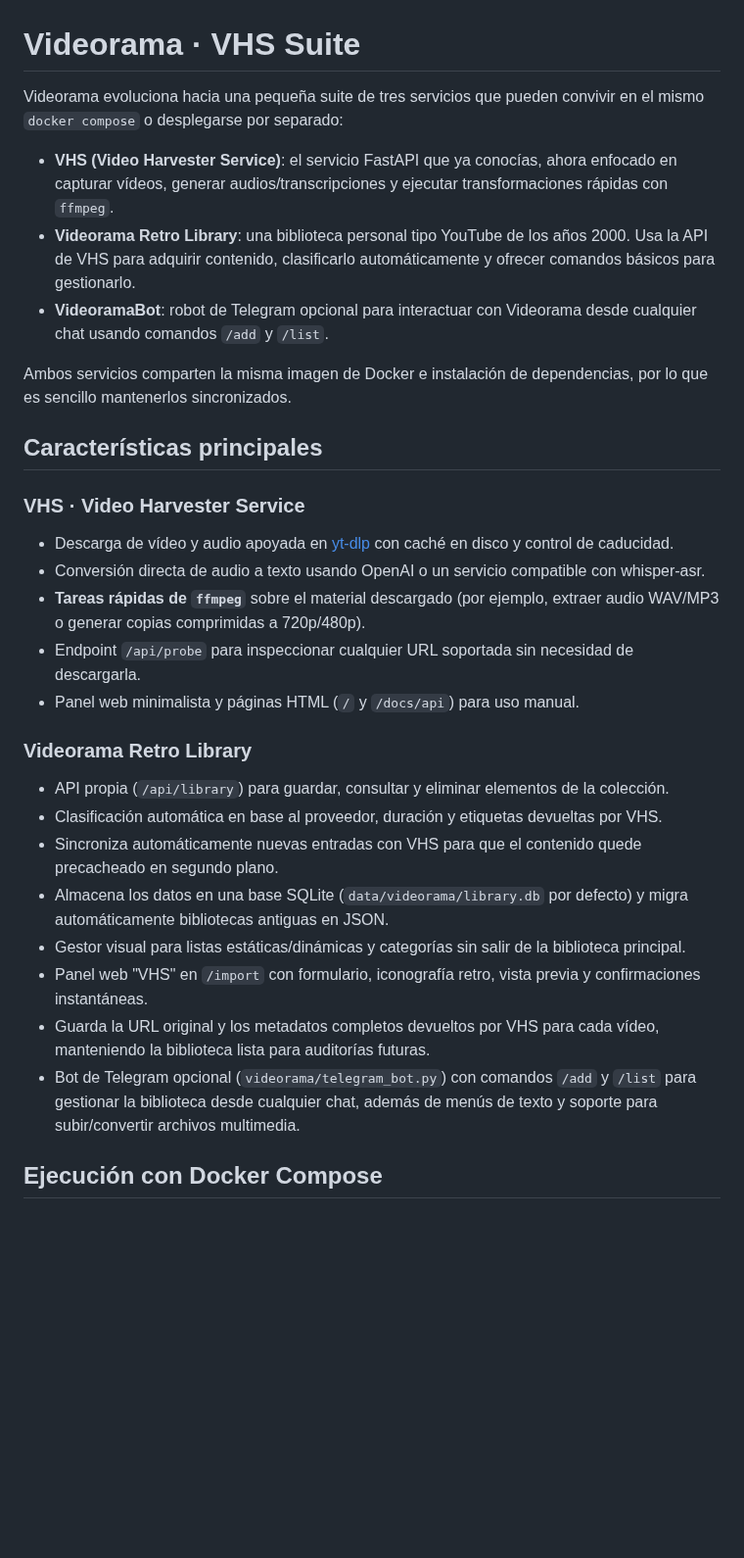
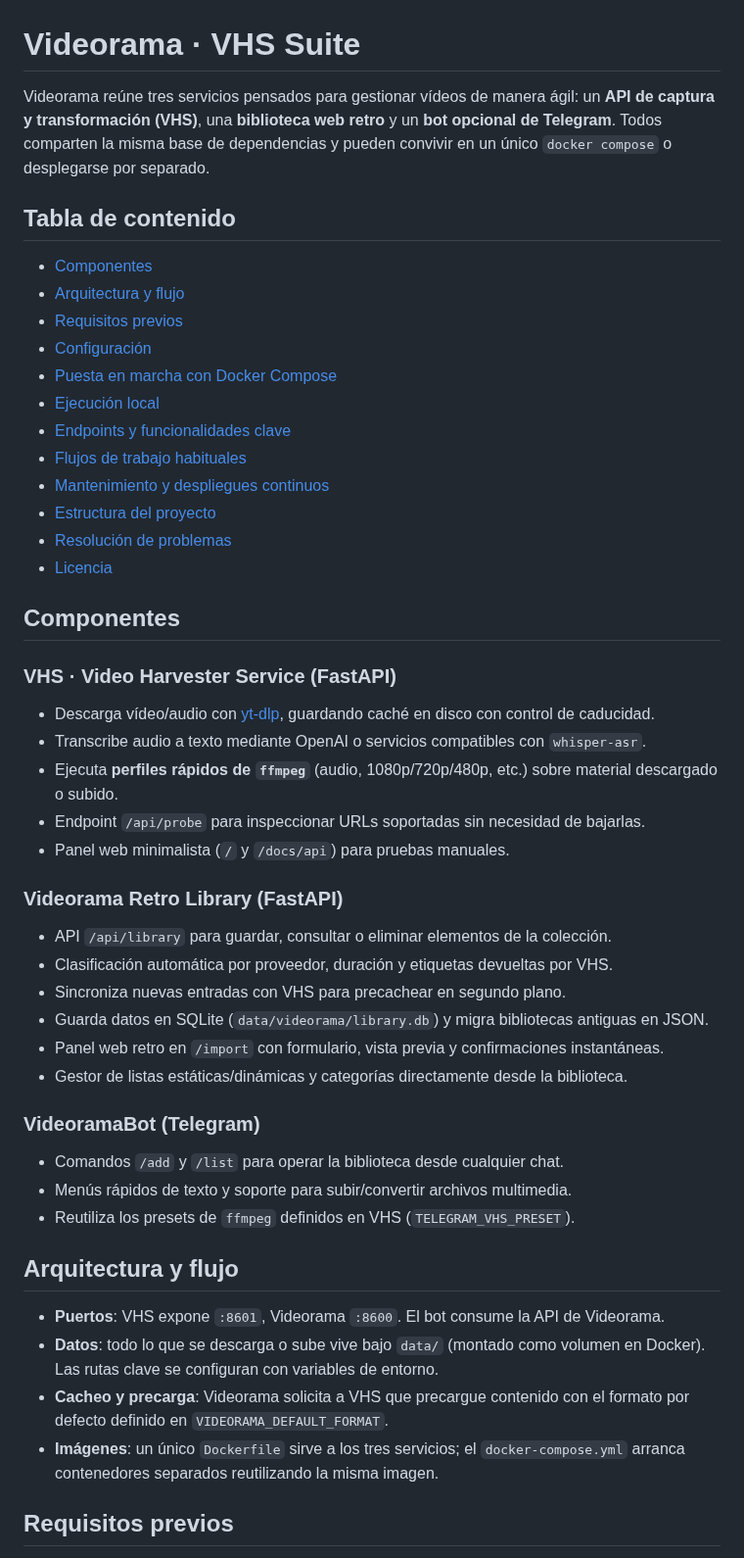
Before and after one commit to successbyfailure/Videorama, a Markdown page: README.md, the part around one of its changes. Shown at 98% size. GitHub-like rendering; blank space fills up the shorter version.

Commit message:
Reescribir README y documentación

```diff
--- a/README.md
+++ b/README.md
@@ -1,52 +1,53 @@
 # Videorama · VHS Suite
 
- Videorama evoluciona hacia una pequeña suite de tres servicios que pueden convivir en
- el mismo `docker compose` o desplegarse por separado:
+Videorama reúne tres servicios pensados para gestionar vídeos de manera ágil: un **API de captura y transformación (VHS)**, una **biblioteca web retro** y un **bot opcional de Telegram**. Todos comparten la misma base de dependencias y pueden convivir en un único `docker compose` o desplegarse por separado.
 
-- **VHS (Video Harvester Service)**: el servicio FastAPI que ya conocías, ahora
-  enfocado en capturar vídeos, generar audios/transcripciones y ejecutar
-  transformaciones rápidas con `ffmpeg`.
-- **Videorama Retro Library**: una biblioteca personal tipo YouTube de los años
-  2000. Usa la API de VHS para adquirir contenido, clasificarlo automáticamente
-  y ofrecer comandos básicos para gestionarlo.
-- **VideoramaBot**: robot de Telegram opcional para interactuar con Videorama
-  desde cualquier chat usando comandos `/add` y `/list`.
+## Tabla de contenido
 
-Ambos servicios comparten la misma imagen de Docker e instalación de
-dependencias, por lo que es sencillo mantenerlos sincronizados.
+- [Componentes](#componentes)
+- [Arquitectura y flujo](#arquitectura-y-flujo)
+- [Requisitos previos](#requisitos-previos)
+- [Configuración](#configuración)
+- [Puesta en marcha con Docker Compose](#puesta-en-marcha-con-docker-compose)
+- [Ejecución local](#ejecución-local)
+- [Endpoints y funcionalidades clave](#endpoints-y-funcionalidades-clave)
+- [Flujos de trabajo habituales](#flujos-de-trabajo-habituales)
+- [Mantenimiento y despliegues continuos](#mantenimiento-y-despliegues-continuos)
+- [Estructura del proyecto](#estructura-del-proyecto)
+- [Resolución de problemas](#resolución-de-problemas)
+- [Licencia](#licencia)
 
-## Características principales
+## Componentes
 
-### VHS · Video Harvester Service
+### VHS · Video Harvester Service (FastAPI)
 
-- Descarga de vídeo y audio apoyada en [yt-dlp](https://github.com/yt-dlp/yt-dlp)
-  con caché en disco y control de caducidad.
-- Conversión directa de audio a texto usando OpenAI o un servicio compatible con
-  whisper-asr.
-- **Tareas rápidas de `ffmpeg`** sobre el material descargado (por ejemplo,
-  extraer audio WAV/MP3 o generar copias comprimidas a 720p/480p).
-- Endpoint `/api/probe` para inspeccionar cualquier URL soportada sin necesidad
-  de descargarla.
-- Panel web minimalista y páginas HTML (`/` y `/docs/api`) para uso manual.
+- Descarga vídeo/audio con [yt-dlp](https://github.com/yt-dlp/yt-dlp), guardando caché en disco con control de caducidad.
+- Transcribe audio a texto mediante OpenAI o servicios compatibles con `whisper-asr`.
+- Ejecuta **perfiles rápidos de `ffmpeg`** (audio, 1080p/720p/480p, etc.) sobre material descargado o subido.
+- Endpoint `/api/probe` para inspeccionar URLs soportadas sin necesidad de bajarlas.
+- Panel web minimalista (`/` y `/docs/api`) para pruebas manuales.
 
-### Videorama Retro Library
+### Videorama Retro Library (FastAPI)
 
-- API propia (`/api/library`) para guardar, consultar y eliminar elementos de la
-  colección.
-- Clasificación automática en base al proveedor, duración y etiquetas devueltas
-  por VHS.
-- Sincroniza automáticamente nuevas entradas con VHS para que el contenido quede
-  precacheado en segundo plano.
-- Almacena los datos en una base SQLite (`data/videorama/library.db` por
-  defecto) y migra automáticamente bibliotecas antiguas en JSON.
-- Gestor visual para listas estáticas/dinámicas y categorías sin salir de la
-  biblioteca principal.
-- Panel web "VHS" en `/import` con formulario, iconografía retro, vista previa
-  y confirmaciones instantáneas.
-- Guarda la URL original y los metadatos completos devueltos por VHS para cada
-  vídeo, manteniendo la biblioteca lista para auditorías futuras.
-- Bot de Telegram opcional (`videorama/telegram_bot.py`) con comandos `/add` y
-  `/list` para gestionar la biblioteca desde cualquier chat, además de menús de
-  texto y soporte para subir/convertir archivos multimedia.
+- API `/api/library` para guardar, consultar o eliminar elementos de la colección.
+- Clasificación automática por proveedor, duración y etiquetas devueltas por VHS.
+- Sincroniza nuevas entradas con VHS para precachear en segundo plano.
+- Guarda datos en SQLite (`data/videorama/library.db`) y migra bibliotecas antiguas en JSON.
+- Panel web retro en `/import` con formulario, vista previa y confirmaciones instantáneas.
+- Gestor de listas estáticas/dinámicas y categorías directamente desde la biblioteca.
 
-## Ejecución con Docker Compose
+### VideoramaBot (Telegram)
+
+- Comandos `/add` y `/list` para operar la biblioteca desde cualquier chat.
+- Menús rápidos de texto y soporte para subir/convertir archivos multimedia.
+- Reutiliza los presets de `ffmpeg` definidos en VHS (`TELEGRAM_VHS_PRESET`).
+
+## Arquitectura y flujo
+
+- **Puertos**: VHS expone `:8601`, Videorama `:8600`. El bot consume la API de Videorama.
+- **Datos**: todo lo que se descarga o sube vive bajo `data/` (montado como volumen en Docker). Las rutas clave se configuran con variables de entorno.
+- **Cacheo y precarga**: Videorama solicita a VHS que precargue contenido con el formato por defecto definido en `VIDEORAMA_DEFAULT_FORMAT`.
+- **Imágenes**: un único `Dockerfile` sirve a los tres servicios; el `docker-compose.yml` arranca contenedores separados reutilizando la misma imagen.
+
+## Requisitos previos
+
```
Also changed, not shown: other parts of README.md (+118 -118 lines).
